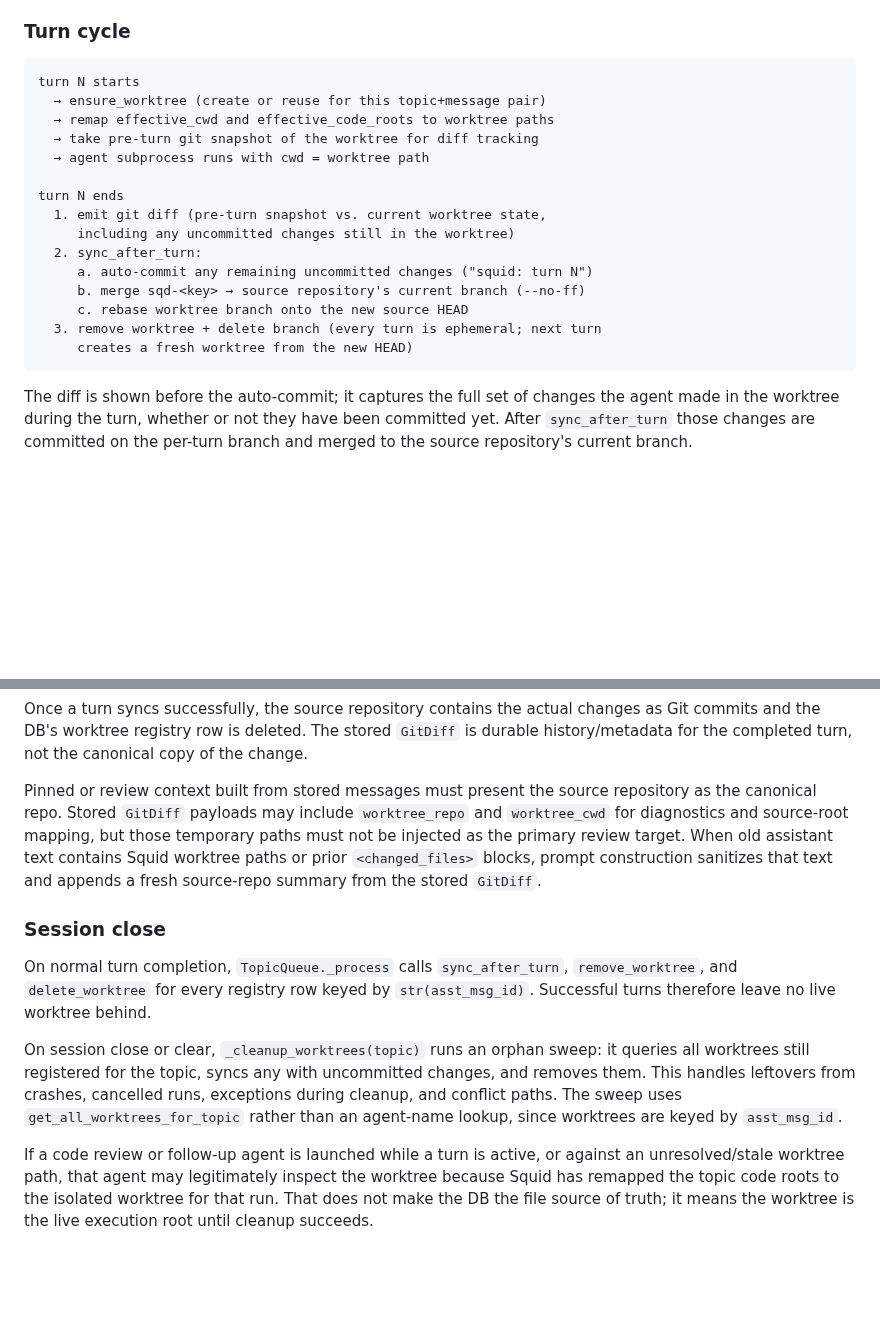
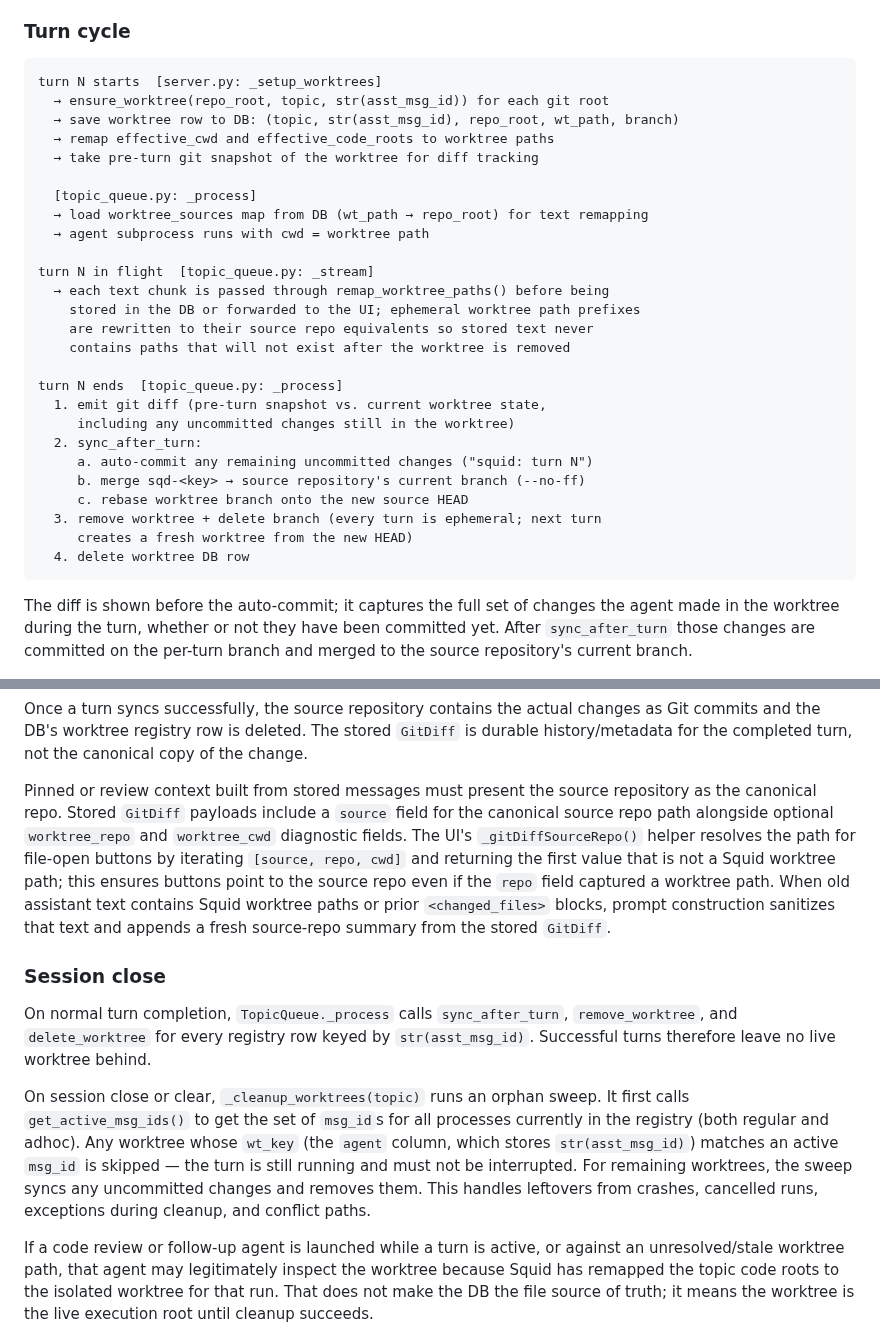
Before and after one commit to agent-squid/squid, a Markdown page: docs/decisions/0025-per-turn-worktree-isolation.md, 2 parts joined by grey strips. Rendered like a GitHub page; blank space fills up the shorter version.

Commit message:
squid: turn 2118

````diff
--- a/docs/decisions/0025-per-turn-worktree-isolation.md
+++ b/docs/decisions/0025-per-turn-worktree-isolation.md
@@ -79,13 +79,23 @@ path; there is no special-casing.
 ### Turn cycle
 
 ```
-turn N starts
-  → ensure_worktree (create or reuse for this topic+message pair)
+turn N starts  [server.py: _setup_worktrees]
+  → ensure_worktree(repo_root, topic, str(asst_msg_id)) for each git root
+  → save worktree row to DB: (topic, str(asst_msg_id), repo_root, wt_path, branch)
   → remap effective_cwd and effective_code_roots to worktree paths
   → take pre-turn git snapshot of the worktree for diff tracking
+
+  [topic_queue.py: _process]
+  → load worktree_sources map from DB (wt_path → repo_root) for text remapping
   → agent subprocess runs with cwd = worktree path
 
-turn N ends
+turn N in flight  [topic_queue.py: _stream]
+  → each text chunk is passed through remap_worktree_paths() before being
+    stored in the DB or forwarded to the UI; ephemeral worktree path prefixes
+    are rewritten to their source repo equivalents so stored text never
+    contains paths that will not exist after the worktree is removed
+
+turn N ends  [topic_queue.py: _process]
   1. emit git diff (pre-turn snapshot vs. current worktree state,
      including any uncommitted changes still in the worktree)
   2. sync_after_turn:
@@ -94,6 +104,7 @@ turn N ends
      c. rebase worktree branch onto the new source HEAD
   3. remove worktree + delete branch (every turn is ephemeral; next turn
      creates a fresh worktree from the new HEAD)
+  4. delete worktree DB row
 ```
 
 The diff is shown before the auto-commit; it captures the full set of changes
@@ -117,12 +128,15 @@ changes as Git commits and the DB's worktree registry row is deleted. The stored
 copy of the change.
 
 Pinned or review context built from stored messages must present the source
-repository as the canonical repo. Stored `GitDiff` payloads may include
-`worktree_repo` and `worktree_cwd` for diagnostics and source-root mapping, but
-those temporary paths must not be injected as the primary review target. When
-old assistant text contains Squid worktree paths or prior `<changed_files>`
-blocks, prompt construction sanitizes that text and appends a fresh source-repo
-summary from the stored `GitDiff`.
+repository as the canonical repo. Stored `GitDiff` payloads include a `source`
+field for the canonical source repo path alongside optional `worktree_repo` and
+`worktree_cwd` diagnostic fields. The UI's `_gitDiffSourceRepo()` helper
+resolves the path for file-open buttons by iterating `[source, repo, cwd]` and
+returning the first value that is not a Squid worktree path; this ensures
+buttons point to the source repo even if the `repo` field captured a worktree
+path. When old assistant text contains Squid worktree paths or prior
+`<changed_files>` blocks, prompt construction sanitizes that text and appends a
+fresh source-repo summary from the stored `GitDiff`.
 
 ### Session close
 
@@ -130,12 +144,14 @@ On normal turn completion, `TopicQueue._process` calls `sync_after_turn`,
 `remove_worktree`, and `delete_worktree` for every registry row keyed by
 `str(asst_msg_id)`. Successful turns therefore leave no live worktree behind.
 
-On session close or clear, `_cleanup_worktrees(topic)` runs an orphan sweep:
-it queries all worktrees still registered for the topic, syncs any with
-uncommitted changes, and removes them. This handles leftovers from crashes,
-cancelled runs, exceptions during cleanup, and conflict paths. The sweep uses
-`get_all_worktrees_for_topic` rather than an agent-name lookup, since worktrees
-are keyed by `asst_msg_id`.
+On session close or clear, `_cleanup_worktrees(topic)` runs an orphan sweep.
+It first calls `get_active_msg_ids()` to get the set of `msg_id`s for all
+processes currently in the registry (both regular and adhoc). Any worktree
+whose `wt_key` (the `agent` column, which stores `str(asst_msg_id)`) matches
+an active `msg_id` is skipped — the turn is still running and must not be
+interrupted. For remaining worktrees, the sweep syncs any uncommitted changes
+and removes them. This handles leftovers from crashes, cancelled runs,
+exceptions during cleanup, and conflict paths.
 
 If a code review or follow-up agent is launched while a turn is active, or
 against an unresolved/stale worktree path, that agent may legitimately inspect
````
